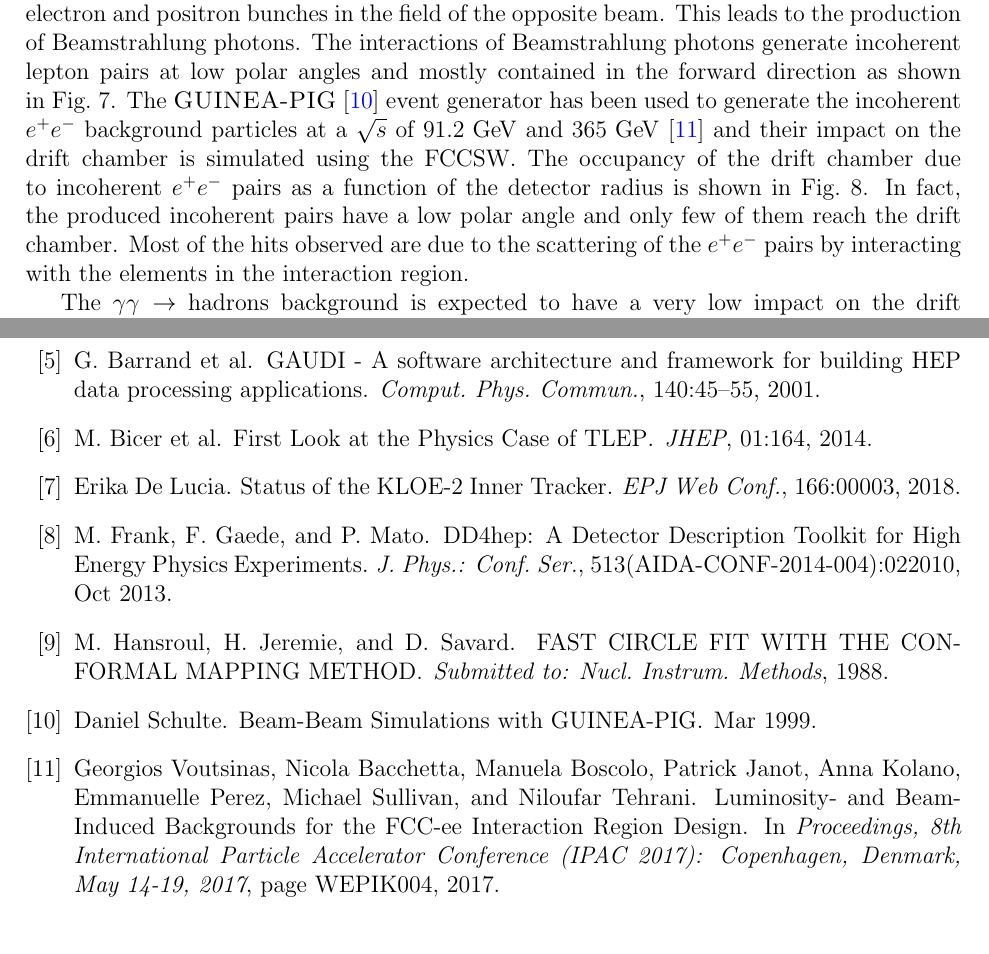
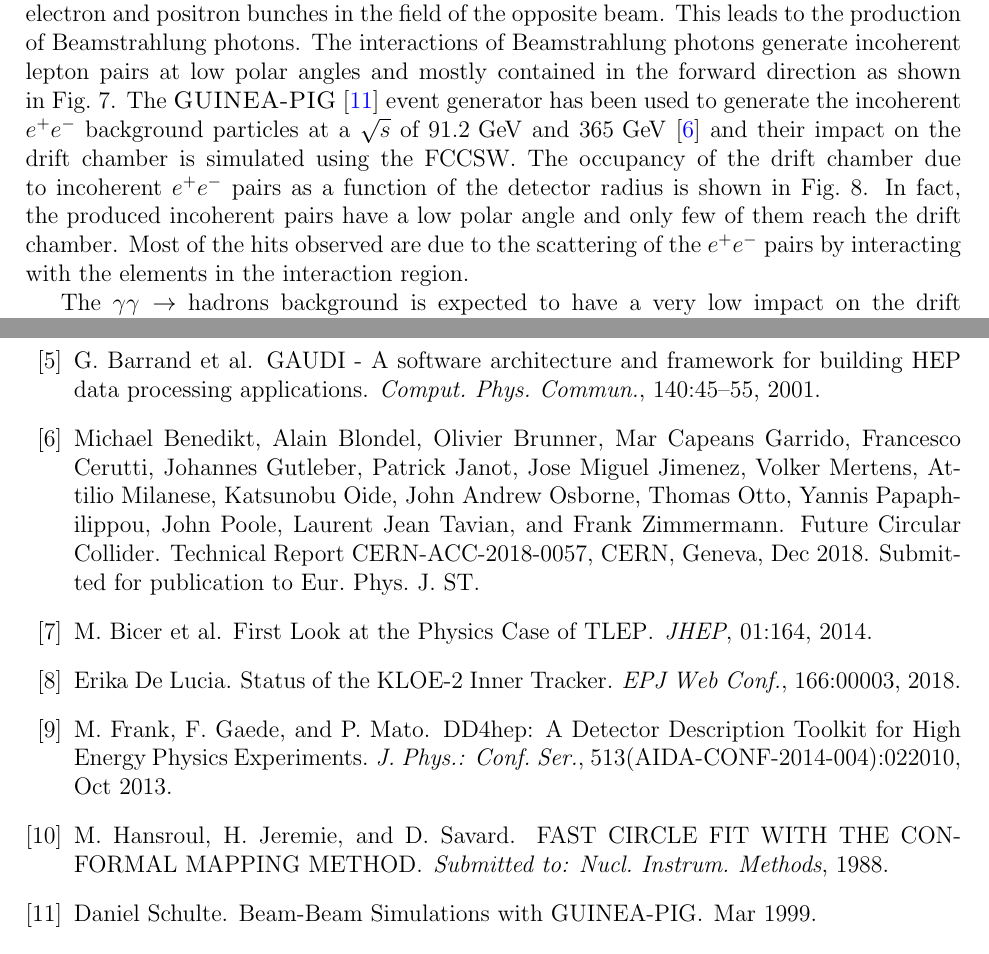
Before and after one commit to nalipour/Publications, a LaTeX document (note_DCH/note.tex, which reads note_DCH/references.bib, note_DCH/simulation.tex): two parts of pages 6 and 22 of 22, joined at a grey line, cut so that both start at the same text. Compiled offline with pdfLaTeX.

Commit message:
Added the CDR as reference

```diff
--- a/note_DCH/references.bib
+++ b/note_DCH/references.bib
@@ -70,3 +79,13 @@
+      institution   = "CERN",
+      address       = "Geneva",
+      number        = "CERN-ACC-2018-0057",
+      month         = "Dec",
+      year          = "2018",
+      reportNumber  = "CERN-ACC-2018-0057",
+      url           = "https://cds.cern.ch/record/2651299",
+      note          = "Submitted for publication to Eur. Phys. J. ST.",
+}
+
 @article{DeLucia:2018qoc,
       author         = "De Lucia, Erika",
       title          = "{Status of the KLOE-2 Inner Tracker}",
--- a/note_DCH/simulation.tex
+++ b/note_DCH/simulation.tex
@@ -127,7 +127,7 @@ The total number of wires as a function of the polar angle $\theta$ is illustrat
 \section{Impact of beam-induced backgrounds}
 Three main sources of beam-induced backgrounds at the FCC-ee experiment are: incoherent $e^+e^-$ pairs, $\gamma\gamma\rightarrow$~hadrons and the synchrotron radiation. Each background source is studied below.
 
-The incoherent $e^+e^-$ pairs are generated from the strong electromagnetic force from the electron and positron bunches in the field of the opposite beam. This leads to the production of Beamstrahlung photons. The interactions of Beamstrahlung photons generate incoherent lepton pairs at low polar angles and mostly contained in the forward direction as shown in~\cref{fig_pairbcg}. The \textsc{GUINEA-PIG}~\cite{Schulte:382453} event generator has been used to generate the incoherent $e^+e^-$ background particles at a $\sqrt{s}$ of $91.2\,\gev$ and $365\,\gev$~\cite{Voutsinas:2017eca} and their impact on the drift chamber is simulated using the FCCSW. The occupancy of the drift chamber due to incoherent $e^+e^-$ pairs as a function of the detector radius is shown in~\cref{fig_simhitspercent}. In fact, the produced incoherent pairs have a low polar angle and only few of them reach the drift chamber. Most of the hits observed are due to the scattering of the $e^+e^-$ pairs by interacting with the elements in the interaction region.
+The incoherent $e^+e^-$ pairs are generated from the strong electromagnetic force from the electron and positron bunches in the field of the opposite beam. This leads to the production of Beamstrahlung photons. The interactions of Beamstrahlung photons generate incoherent lepton pairs at low polar angles and mostly contained in the forward direction as shown in~\cref{fig_pairbcg}. The \textsc{GUINEA-PIG}~\cite{Schulte:382453} event generator has been used to generate the incoherent $e^+e^-$ background particles at a $\sqrt{s}$ of $91.2\,\gev$ and $365\,\gev$~\cite{Benedikt:2651299} and their impact on the drift chamber is simulated using the FCCSW. The occupancy of the drift chamber due to incoherent $e^+e^-$ pairs as a function of the detector radius is shown in~\cref{fig_simhitspercent}. In fact, the produced incoherent pairs have a low polar angle and only few of them reach the drift chamber. Most of the hits observed are due to the scattering of the $e^+e^-$ pairs by interacting with the elements in the interaction region.
 
 
 \begin{figure}[ht]
```
Also changed, not shown: note_DCH/references.bib (9 more changed lines).
